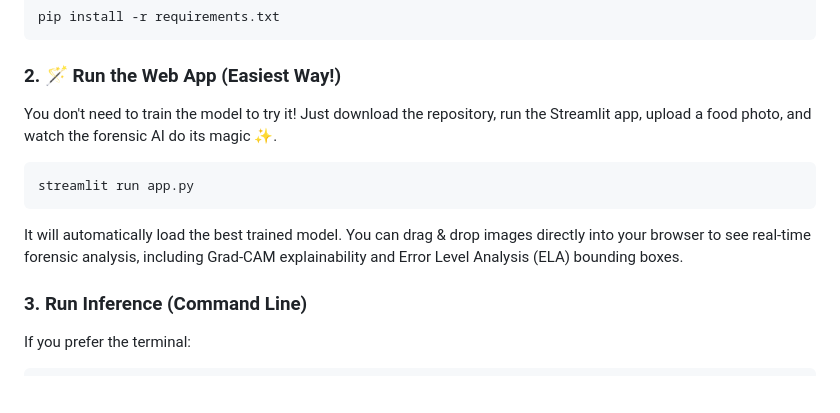
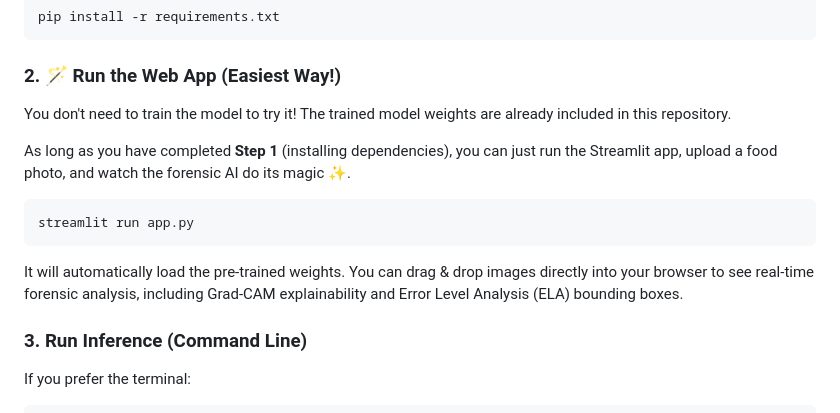
Before and after one commit to RKG765/FoodGuard, a Markdown page: README.md, the part around the change. Drawn GitHub-style; blank space fills up the shorter version.

Commit message:
Clarify requirements step in README

````diff
--- a/README.md
+++ b/README.md
@@ -152,13 +152,15 @@ pip install -r requirements.txt
 
 ### 2. 🪄 Run the Web App (Easiest Way!)
 
-You don't need to train the model to try it! Just download the repository, run the Streamlit app, upload a food photo, and watch the forensic AI do its magic ✨.
+You don't need to train the model to try it! The trained model weights are already included in this repository.
+
+As long as you have completed **Step 1** (installing dependencies), you can just run the Streamlit app, upload a food photo, and watch the forensic AI do its magic ✨.
 
 ```bash
 streamlit run app.py
 ```
 
-It will automatically load the best trained model. You can drag & drop images directly into your browser to see real-time forensic analysis, including Grad-CAM explainability and Error Level Analysis (ELA) bounding boxes.
+It will automatically load the pre-trained weights. You can drag & drop images directly into your browser to see real-time forensic analysis, including Grad-CAM explainability and Error Level Analysis (ELA) bounding boxes.
 
 ### 3. Run Inference (Command Line)
 
````
